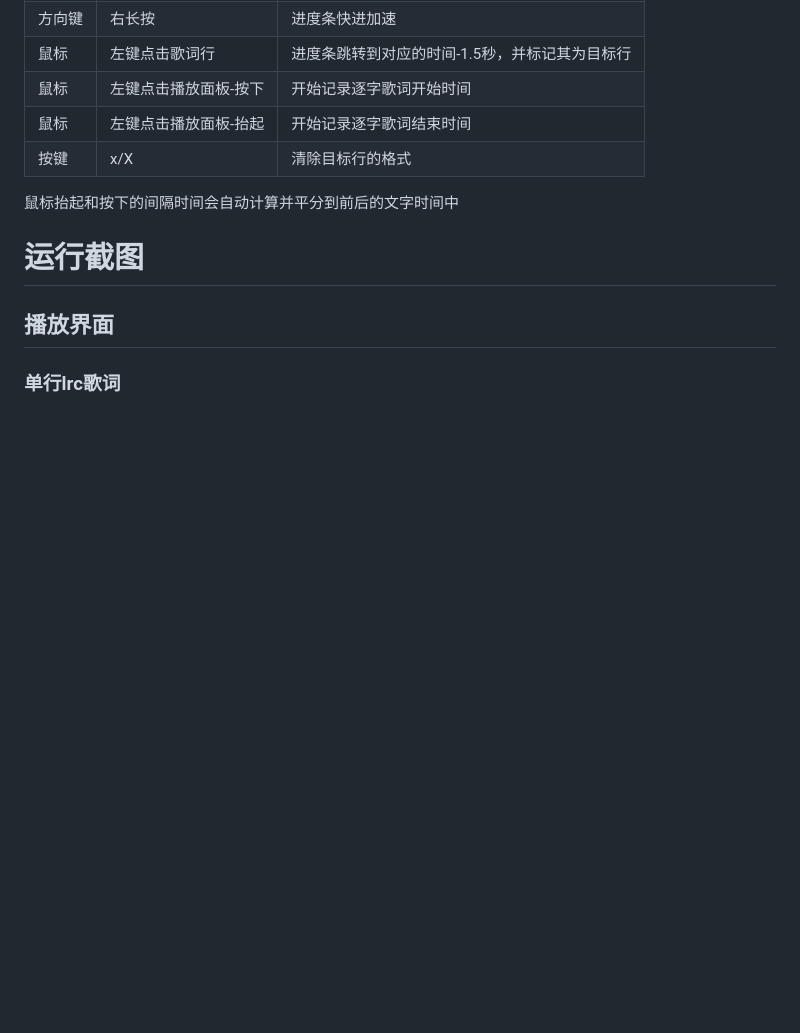
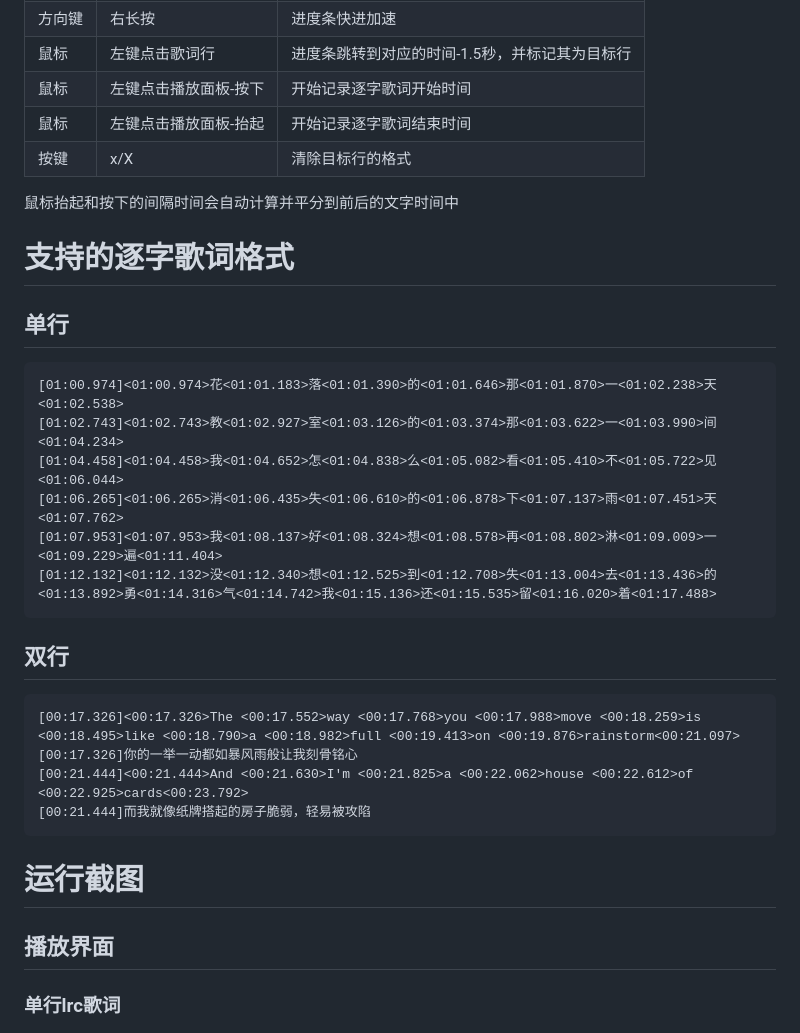
Before and after one commit to Evi5/MusicPlayer, a Markdown page: README.md, the part around the change. Rendered like a GitHub page; blank space fills up the shorter version.

Commit message:
增加支持的歌词格式说明

````diff
--- a/README.md
+++ b/README.md
@@ -78,6 +78,24 @@ python3 server.py
 
 鼠标抬起和按下的间隔时间会自动计算并平分到前后的文字时间中
 
+# 支持的逐字歌词格式
+## 单行
+```text
+[01:00.974]<01:00.974>花<01:01.183>落<01:01.390>的<01:01.646>那<01:01.870>一<01:02.238>天<01:02.538>
+[01:02.743]<01:02.743>教<01:02.927>室<01:03.126>的<01:03.374>那<01:03.622>一<01:03.990>间<01:04.234>
+[01:04.458]<01:04.458>我<01:04.652>怎<01:04.838>么<01:05.082>看<01:05.410>不<01:05.722>见<01:06.044>
+[01:06.265]<01:06.265>消<01:06.435>失<01:06.610>的<01:06.878>下<01:07.137>雨<01:07.451>天<01:07.762>
+[01:07.953]<01:07.953>我<01:08.137>好<01:08.324>想<01:08.578>再<01:08.802>淋<01:09.009>一<01:09.229>遍<01:11.404>
+[01:12.132]<01:12.132>没<01:12.340>想<01:12.525>到<01:12.708>失<01:13.004>去<01:13.436>的<01:13.892>勇<01:14.316>气<01:14.742>我<01:15.136>还<01:15.535>留<01:16.020>着<01:17.488>
+```
+## 双行
+```text
+[00:17.326]<00:17.326>The <00:17.552>way <00:17.768>you <00:17.988>move <00:18.259>is <00:18.495>like <00:18.790>a <00:18.982>full <00:19.413>on <00:19.876>rainstorm<00:21.097>
+[00:17.326]你的一举一动都如暴风雨般让我刻骨铭心
+[00:21.444]<00:21.444>And <00:21.630>I'm <00:21.825>a <00:22.062>house <00:22.612>of <00:22.925>cards<00:23.792>
+[00:21.444]而我就像纸牌搭起的房子脆弱，轻易被攻陷
+```
+
 # 运行截图
 ## 播放界面
 ### 单行lrc歌词
````
